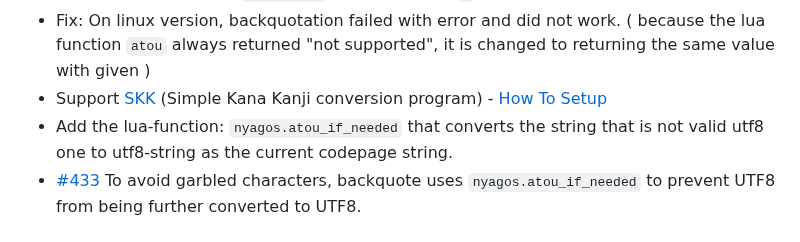
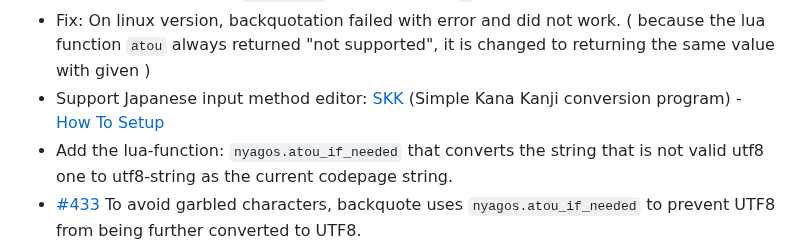
Before and after one commit to nyaosorg/nyagos, a Markdown page: docs/release_note_en.md, the part around the change. Drawn GitHub-style.

Commit message:
docs/release_note_en.md: append description for SKK

```diff
--- a/docs/release_note_en.md
+++ b/docs/release_note_en.md
@@ -7,7 +7,7 @@ They support Windows 7, 8.1, 10, 11, WindowsServer 2008 or later, and Linux.
 * [#432] When `set -o glob`, `*` and `?` double-quoted were expanded as wildcards (They should not be)
 * [#432] Add new option: `glob_slash`. When it is set, `/` is used on wildcard expansion.
 * Fix: On linux version, backquotation failed with error and did not work. ( because the lua function `atou` always returned "not supported", it is changed to returning the same value with given )
-* Support [SKK] \(Simple Kana Kanji conversion program\) - [How To Setup][SKKSetUpEn]
+* Support Japanese input method editor: [SKK] \(Simple Kana Kanji conversion program\) - [How To Setup][SKKSetUpEn]
 * Add the lua-function: `nyagos.atou_if_needed` that converts the string that is not valid utf8 one to utf8-string as the current codepage string.
 * [#433] To avoid garbled characters, backquote uses `nyagos.atou_if_needed` to prevent UTF8 from being further converted to UTF8.
 * Fix the problem that `more`, `nyagos.getkey`, and `nyagos.getviewwidth` might not work on Windows 7, 8.1 and Windows Server 2008 at [v4.4.13\_3].
```
